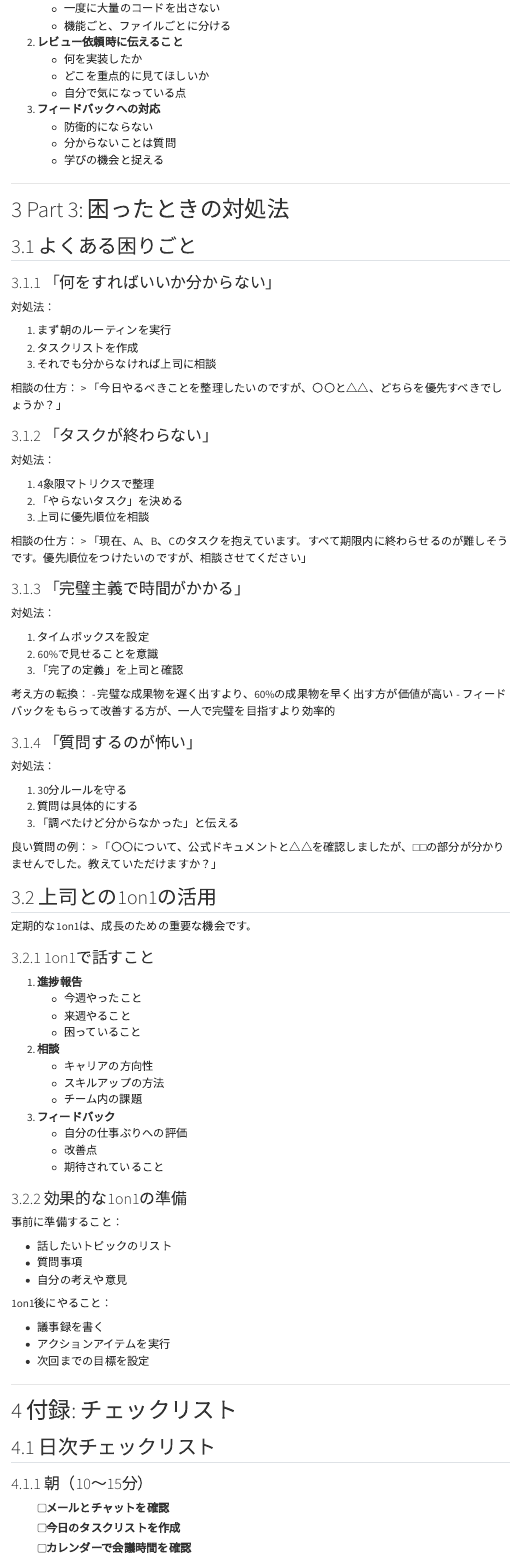
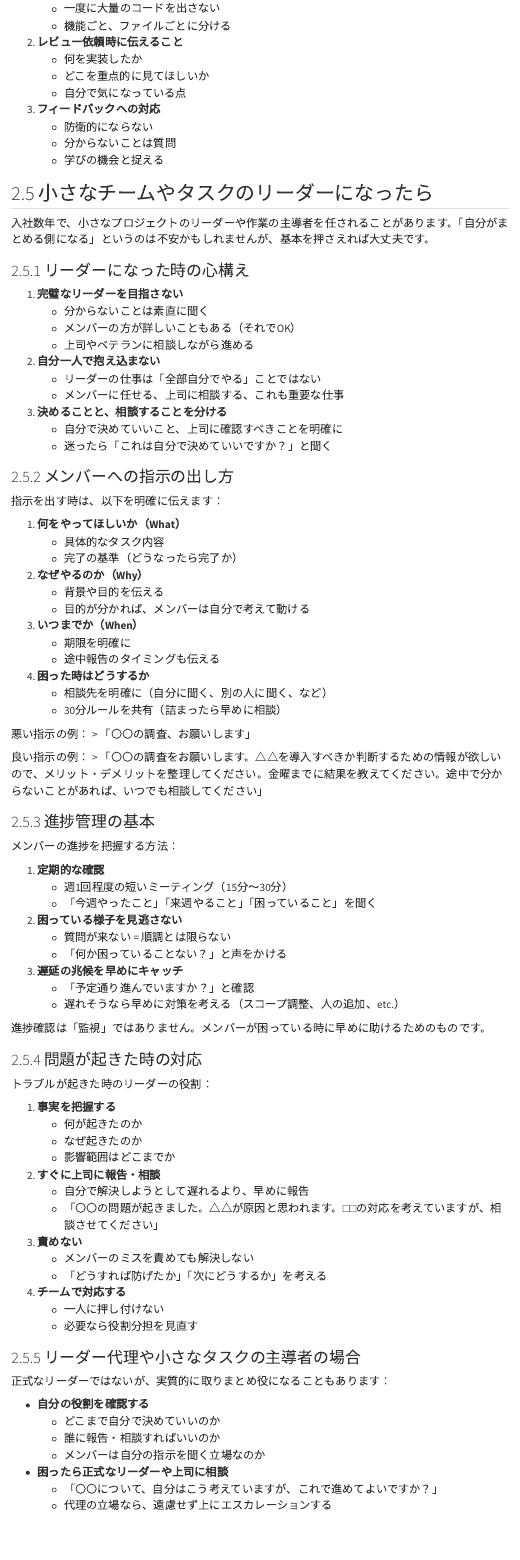
Before and after one commit to dobachi/work-fundamentals, a Quarto document (reports/work-guide.qmd): the page in a window 1100 px wide, from 5900 px down. Rendered offline with R 4.5, knitr and Pandoc in place of Quarto, with nearby package versions; menus at the side of the page are left out.

Commit message:
feat: Part 2にリーダーシップセクションを追加
小さなチームやタスクのリーダーになった場合の実践的なガイドを追加。
- リーダーになった時の心構え
- メンバーへの指示の出し方
- 進捗管理の基本
- 問題が起きた時の対応
- リーダー代理や小さなタスクの主導者向けのアドバイス

index.qmd と README.md の構成リストも更新。

```diff
--- a/reports/work-guide.qmd
+++ b/reports/work-guide.qmd
@@ -279,6 +279,103 @@ lang: ja
    - 分からないことは質問
    - 学びの機会と捉える
 
+## 小さなチームやタスクのリーダーになったら {#leadership}
+
+入社数年で、小さなプロジェクトのリーダーや作業の主導者を任されることがあります。「自分がまとめる側になる」というのは不安かもしれませんが、基本を押さえれば大丈夫です。
+
+### リーダーになった時の心構え
+
+1. **完璧なリーダーを目指さない**
+   - 分からないことは素直に聞く
+   - メンバーの方が詳しいこともある（それでOK）
+   - 上司やベテランに相談しながら進める
+
+2. **自分一人で抱え込まない**
+   - リーダーの仕事は「全部自分でやる」ことではない
+   - メンバーに任せる、上司に相談する、これも重要な仕事
+
+3. **決めることと、相談することを分ける**
+   - 自分で決めていいこと、上司に確認すべきことを明確に
+   - 迷ったら「これは自分で決めていいですか？」と聞く
+
+### メンバーへの指示の出し方
+
+指示を出す時は、以下を明確に伝えます：
+
+1. **何をやってほしいか（What）**
+   - 具体的なタスク内容
+   - 完了の基準（どうなったら完了か）
+
+2. **なぜやるのか（Why）**
+   - 背景や目的を伝える
+   - 目的が分かれば、メンバーは自分で考えて動ける
+
+3. **いつまでか（When）**
+   - 期限を明確に
+   - 途中報告のタイミングも伝える
+
+4. **困った時はどうするか**
+   - 相談先を明確に（自分に聞く、別の人に聞く、など）
+   - 30分ルールを共有（詰まったら早めに相談）
+
+悪い指示の例：
+> 「〇〇の調査、お願いします」
+
+良い指示の例：
+> 「〇〇の調査をお願いします。△△を導入すべきか判断するための情報が欲しいので、メリット・デメリットを整理してください。金曜までに結果を教えてください。途中で分からないことがあれば、いつでも相談してください」
+
+### 進捗管理の基本
+
+メンバーの進捗を把握する方法：
+
+1. **定期的な確認**
+   - 週1回程度の短いミーティング（15分〜30分）
+   - 「今週やったこと」「来週やること」「困っていること」を聞く
+
+2. **困っている様子を見逃さない**
+   - 質問が来ない = 順調とは限らない
+   - 「何か困っていることない？」と声をかける
+
+3. **遅延の兆候を早めにキャッチ**
+   - 「予定通り進んでいますか？」と確認
+   - 遅れそうなら早めに対策を考える（スコープ調整、人の追加、etc.）
+
+進捗確認は「監視」ではありません。メンバーが困っている時に早めに助けるためのものです。
+
+### 問題が起きた時の対応
+
+トラブルが起きた時のリーダーの役割：
+
+1. **事実を把握する**
+   - 何が起きたのか
+   - なぜ起きたのか
+   - 影響範囲はどこまでか
+
+2. **すぐに上司に報告・相談**
+   - 自分で解決しようとして遅れるより、早めに報告
+   - 「〇〇の問題が起きました。△△が原因と思われます。□□の対応を考えていますが、相談させてください」
+
+3. **責めない**
+   - メンバーのミスを責めても解決しない
+   - 「どうすれば防げたか」「次にどうするか」を考える
+
+4. **チームで対応する**
+   - 一人に押し付けない
+   - 必要なら役割分担を見直す
+
+### リーダー代理や小さなタスクの主導者の場合
+
+正式なリーダーではないが、実質的に取りまとめ役になることもあります：
+
+- **自分の役割を確認する**
+  - どこまで自分で決めていいのか
+  - 誰に報告・相談すればいいのか
+  - メンバーは自分の指示を聞く立場なのか
+
+- **困ったら正式なリーダーや上司に相談**
+  - 「〇〇について、自分はこう考えていますが、これで進めてよいですか？」
+  - 代理の立場なら、遠慮せず上にエスカレーションする
+
 ---
 
 # Part 3: 困ったときの対処法 {#part3}
```
Also changed, not shown: index.qmd (+1 -0 lines), README.md.
